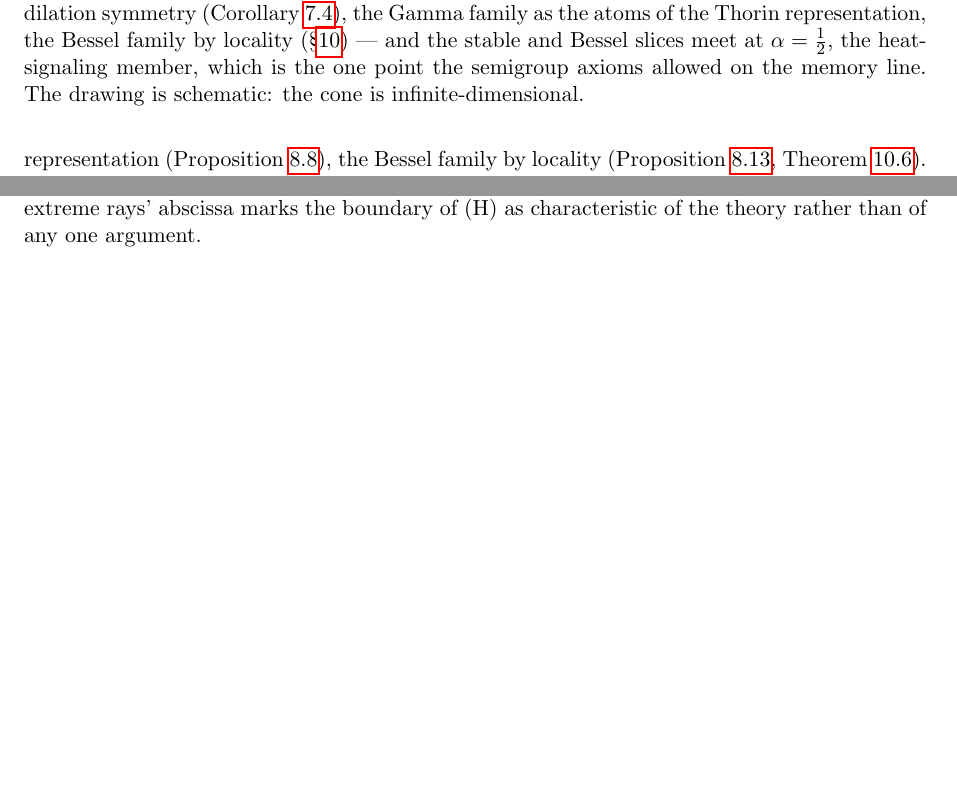
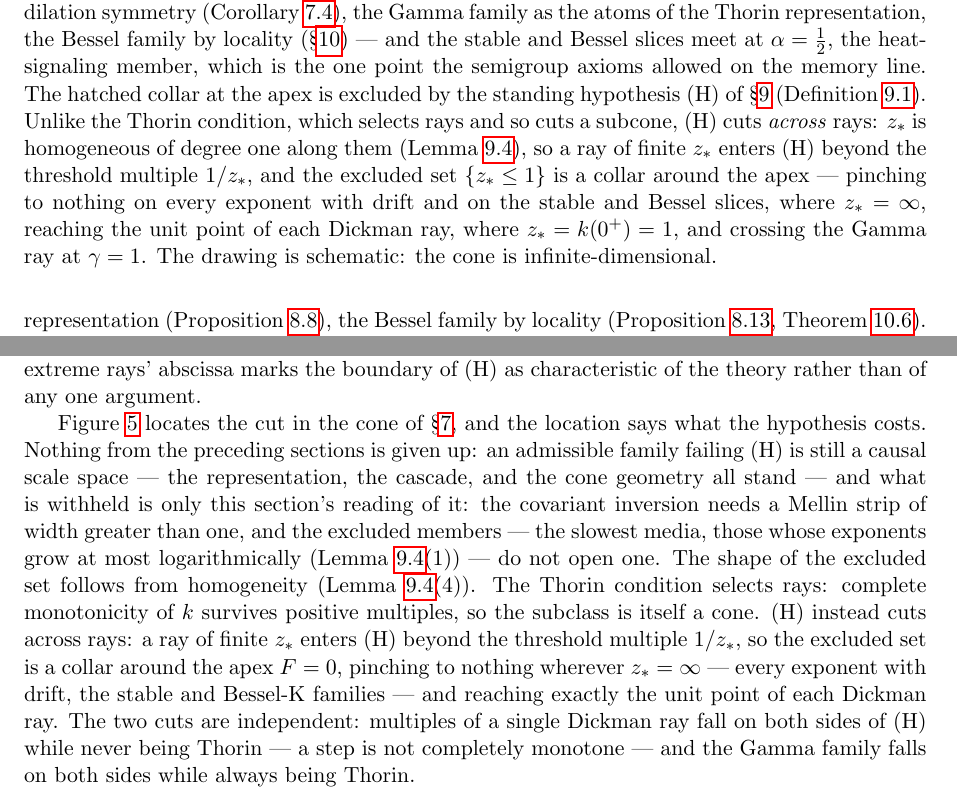
Before and after one commit to danielfagerstrom/hemigroup-causal-scale-space-kernels, a LaTeX paper (paper/main.tex, which reads paper/09-signaling.tex, paper/fig-admissible-cone.tex): two parts of pages 28 and 37 of 69 before the commit and two parts of pages 28 and 38 of 70 after it, joined at a grey line, cut so that both start at the same text, the shorter picture padded with empty space. Compiled offline with pdfLaTeX.

Commit message:
The (H) collar drawn into the admissible-cone figure, with the cost paragraph in §9
The standing hypothesis now has its geometry on record: unlike the Thorin condition,
which selects rays and cuts a subcone, (H) cuts across rays -- z_* is homogeneous of
degree one (lem:zstar-log-growth(4)) -- so the excluded set {z_* <= 1} is a collar
around the apex, pinching to nothing wherever z_* = infinity (drift, stable, Bessel),
reaching the unit point of each Dickman ray, crossing the Gamma ray at gamma = 1.

- fig-admissible-cone: hatched collar with boundary label z_* = 1, the gamma = 1
  crossing marked, legend line; caption extended with the forward reference to §9's
  Definition (H) and the transversality reading (needs tikz patterns, loaded in main).
- §9: paper-only paragraph after the threshold-1 discussion, back-referencing the
  figure -- nothing from §§4-8 is given up for members failing (H), only this
  section's covariant inversion is withheld; the two cuts are independent (Dickman
  multiples are never Thorin, the Gamma family always is).

Gate: control-chars OK (131 files); ref/label and environment-balance checks clean;
tectonic unavailable under the session network policy, build left to Docs CI.

Co-Authored-By: Claude Fable 5 <noreply@anthropic.com>
Claude-Session: https://claude.ai/code/session_01UerGJ4VdFFSy7bcNijtb4v

```diff
--- a/paper/09-signaling.tex
+++ b/paper/09-signaling.tex
@@ -237,6 +237,25 @@ and satisfies (H) outright, having $b_0 > 0$, and the Gamma family at $\gamma \l
 (H) without being extreme --- but the coincidence of the three obligations at the extreme
 rays' abscissa marks the boundary of (H) as characteristic of the theory rather than of any
 one argument.
+
+% Paper-only expository paragraph (with the collar added to fig-admissible-cone, 2026-08-30):
+% what (H) costs relative to §§4–8, and the geometry of the excluded set.
+Figure~\ref{fig:admissible-cone} locates the cut in the cone of \S\ref{sec:characterization},
+and the location says what the hypothesis costs. Nothing from the preceding sections is given
+up: an admissible family failing (H) is still a causal scale space --- the representation, the
+cascade, and the cone geometry all stand --- and what is withheld is only this section's
+reading of it: the covariant inversion needs a Mellin strip of width greater than one, and the
+excluded members --- the slowest media, those whose exponents grow at most logarithmically
+(Lemma~\ref{lem:zstar-log-growth}(1)) --- do not open one. The shape of the excluded set
+follows from homogeneity (Lemma~\ref{lem:zstar-log-growth}(4)). The Thorin condition selects
+rays: complete monotonicity of $k$ survives positive multiples, so the subclass is itself a
+cone. (H) instead cuts across rays: a ray of finite $z_*$ enters (H) beyond the threshold
+multiple $1/z_*$, so the excluded set is a collar around the apex $F = 0$, pinching to nothing
+wherever $z_* = \infty$ --- every exponent with drift, the stable and Bessel-K families ---
+and reaching exactly the unit point of each Dickman ray. The two cuts are independent:
+multiples of a single Dickman ray fall on both sides of (H) while never being Thorin --- a
+step is not completely monotone --- and the Gamma family falls on both sides while always
+being Thorin.
 
 % shared with blueprint lem:mellin-data
 \begin{lemma}[Mellin data of the profile]\label{lem:mellin-data}
--- a/paper/fig-admissible-cone.tex
+++ b/paper/fig-admissible-cone.tex
@@ -49,6 +70,14 @@ distinguished families of the paper is extreme; each is a slice cut by a differe
 the Gamma family as the atoms of the Thorin representation, the Bessel family by locality
 (\S\ref{sec:locality}) --- and the stable and Bessel slices meet at $\alpha = \tfrac12$, the
 heat-signaling member, which is the one point the semigroup axioms allowed on the memory
-line. The drawing is schematic: the cone is infinite-dimensional.}
+line. The hatched collar at the apex is excluded by the standing hypothesis (H) of
+\S\ref{sec:signaling} (Definition~\ref{def:standing-hypothesis}). Unlike the Thorin
+condition, which selects rays and so cuts a subcone, (H) cuts \emph{across} rays: $z_*$ is
+homogeneous of degree one along them (Lemma~\ref{lem:zstar-log-growth}), so a ray of finite
+$z_*$ enters (H) beyond the threshold multiple $1/z_*$, and the excluded set
+$\{z_* \le 1\}$ is a collar around the apex --- pinching to nothing on every exponent with
+drift and on the stable and Bessel slices, where $z_* = \infty$, reaching the unit point of
+each Dickman ray, where $z_* = k(0^+) = 1$, and crossing the Gamma ray at $\gamma = 1$. The
+drawing is schematic: the cone is infinite-dimensional.}
 \label{fig:admissible-cone}
 \end{figure}
--- a/paper/main.tex
+++ b/paper/main.tex
@@ -38,6 +38,7 @@
 \usepackage{amsmath,amssymb,amsthm}
 \usepackage{graphicx}
 \usepackage{tikz}
+\usetikzlibrary{patterns}
 \usepackage{booktabs}
 \usepackage{hyperref}
 
```
Also changed, not shown: paper/fig-admissible-cone.tex (21 more changed lines).
